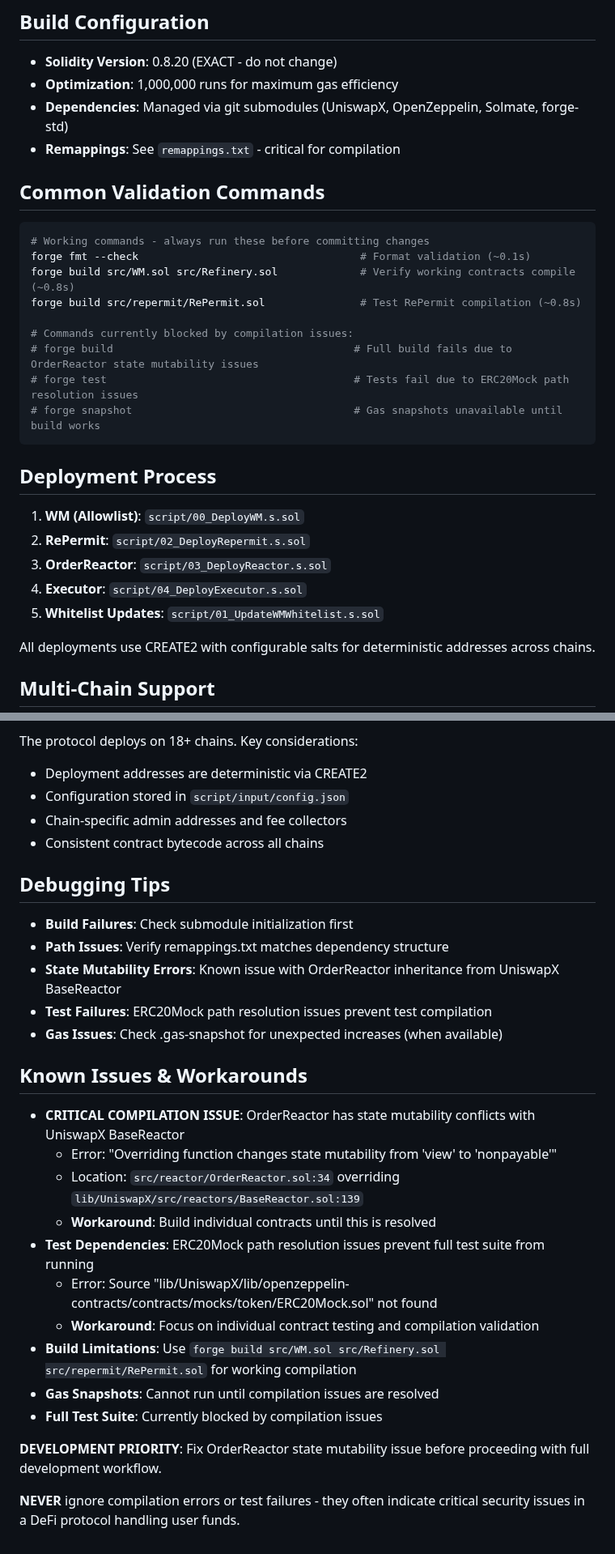
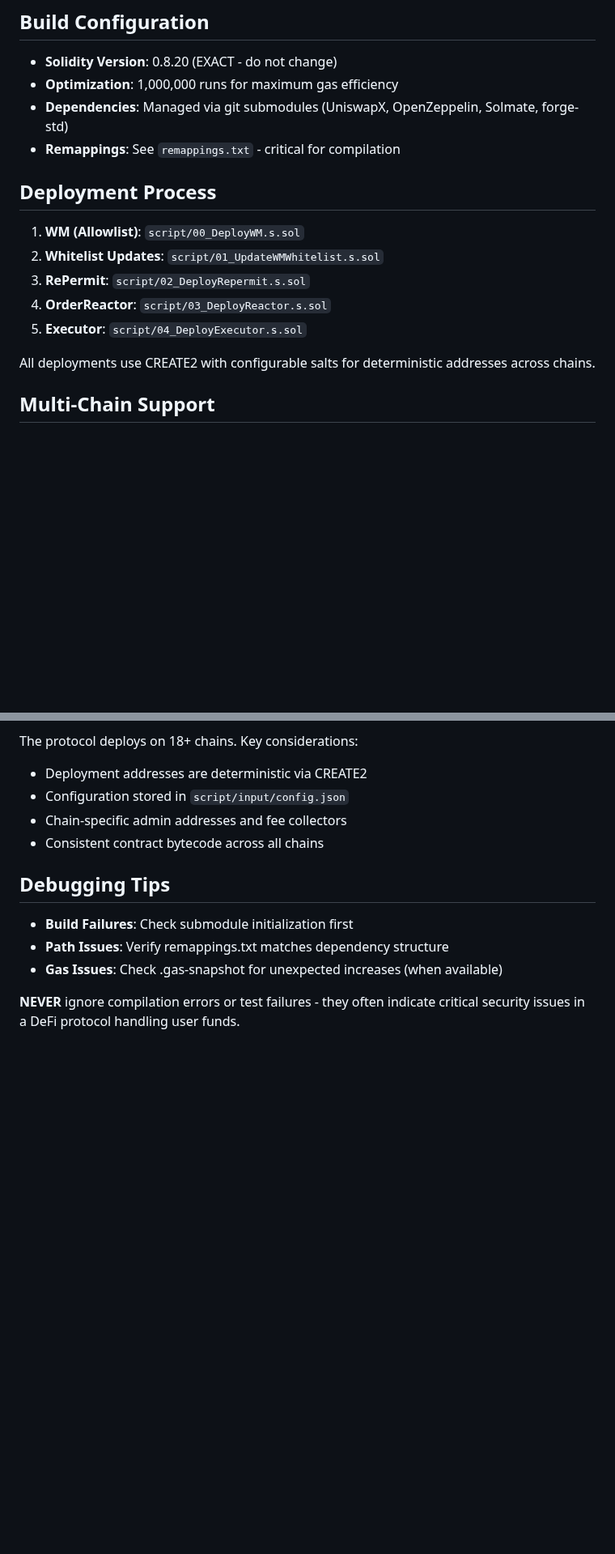
Before and after one commit to orbs-network/spot, a Markdown page: .github/copilot-instructions.md, 2 parts joined by grey strips. Shown at 81% size. Drawn GitHub-style; blank space fills up the shorter version.

````diff
--- a/.github/copilot-instructions.md
+++ b/.github/copilot-instructions.md
@@ -101,25 +62,14 @@ Standard Foundry installation now works normally without network restrictions.
 - **Dependencies**: Managed via git submodules (UniswapX, OpenZeppelin, Solmate, forge-std)
 - **Remappings**: See `remappings.txt` - critical for compilation
 
-## Common Validation Commands
-```bash
-# Working commands - always run these before committing changes
-forge fmt --check                                   # Format validation (~0.1s)
-forge build src/WM.sol src/Refinery.sol             # Verify working contracts compile (~0.8s)
-forge build src/repermit/RePermit.sol               # Test RePermit compilation (~0.8s)
 
-# Commands currently blocked by compilation issues:
-# forge build                                      # Full build fails due to OrderReactor state mutability issues
-# forge test                                       # Tests fail due to ERC20Mock path resolution issues
-# forge snapshot                                   # Gas snapshots unavailable until build works
-```
 
 ## Deployment Process
 1. **WM (Allowlist)**: `script/00_DeployWM.s.sol`
-2. **RePermit**: `script/02_DeployRepermit.s.sol`
-3. **OrderReactor**: `script/03_DeployReactor.s.sol`
-4. **Executor**: `script/04_DeployExecutor.s.sol`
-5. **Whitelist Updates**: `script/01_UpdateWMWhitelist.s.sol`
+2. **Whitelist Updates**: `script/01_UpdateWMWhitelist.s.sol`
+3. **RePermit**: `script/02_DeployRepermit.s.sol`
+4. **OrderReactor**: `script/03_DeployReactor.s.sol`
+5. **Executor**: `script/04_DeployExecutor.s.sol`
 
 All deployments use CREATE2 with configurable salts for deterministic addresses across chains.
 
@@ -133,22 +83,6 @@ The protocol deploys on 18+ chains. Key considerations:
 ## Debugging Tips
 - **Build Failures**: Check submodule initialization first
 - **Path Issues**: Verify remappings.txt matches dependency structure
-- **State Mutability Errors**: Known issue with OrderReactor inheritance from UniswapX BaseReactor
-- **Test Failures**: ERC20Mock path resolution issues prevent test compilation
 - **Gas Issues**: Check .gas-snapshot for unexpected increases (when available)
 
-## Known Issues & Workarounds
-- **CRITICAL COMPILATION ISSUE**: OrderReactor has state mutability conflicts with UniswapX BaseReactor
-  - Error: "Overriding function changes state mutability from 'view' to 'nonpayable'"
-  - Location: `src/reactor/OrderReactor.sol:34` overriding `lib/UniswapX/src/reactors/BaseReactor.sol:139`
-  - **Workaround**: Build individual contracts until this is resolved
-- **Test Dependencies**: ERC20Mock path resolution issues prevent full test suite from running
-  - Error: Source "lib/UniswapX/lib/openzeppelin-contracts/contracts/mocks/token/ERC20Mock.sol" not found
-  - **Workaround**: Focus on individual contract testing and compilation validation
-- **Build Limitations**: Use `forge build src/WM.sol src/Refinery.sol src/repermit/RePermit.sol` for working compilation
-- **Gas Snapshots**: Cannot run until compilation issues are resolved
-- **Full Test Suite**: Currently blocked by compilation issues
-
-**DEVELOPMENT PRIORITY**: Fix OrderReactor state mutability issue before proceeding with full development workflow.
-
 **NEVER** ignore compilation errors or test failures - they often indicate critical security issues in a DeFi protocol handling user funds.
````
Also changed, not shown: other parts of .github/copilot-instructions.md (+2 -41 lines).
